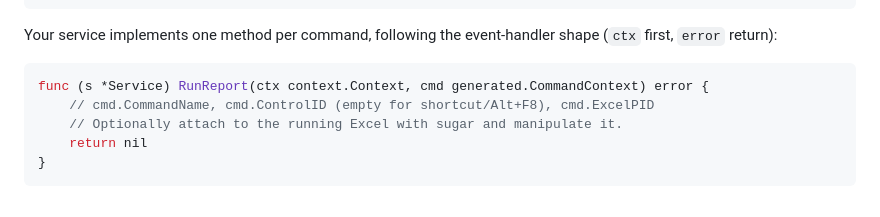
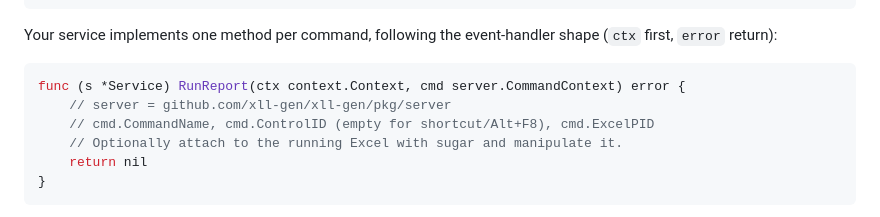
Before and after one commit to xll-gen/xll-gen, a Markdown page: README.md, the part around the change. Rendered like a GitHub page.

Commit message:
docs(readme): fix command handler example to server.CommandContext

````diff
--- a/README.md
+++ b/README.md
@@ -287,7 +287,8 @@ ribbon:                        # optional; the two modes below are MUTUALLY EXCL
 Your service implements one method per command, following the event-handler shape (`ctx` first, `error` return):
 
 ```go
-func (s *Service) RunReport(ctx context.Context, cmd generated.CommandContext) error {
+func (s *Service) RunReport(ctx context.Context, cmd server.CommandContext) error {
+    // server = github.com/xll-gen/xll-gen/pkg/server
     // cmd.CommandName, cmd.ControlID (empty for shortcut/Alt+F8), cmd.ExcelPID
     // Optionally attach to the running Excel with sugar and manipulate it.
     return nil
````
